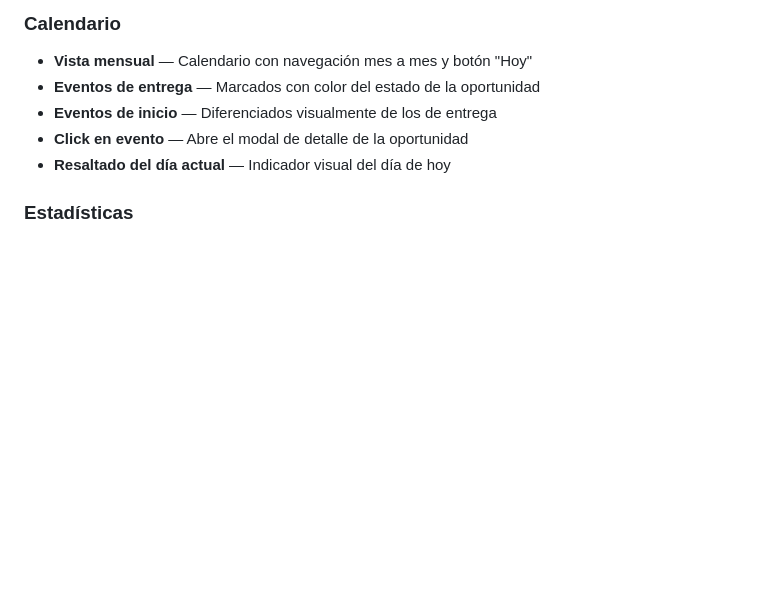
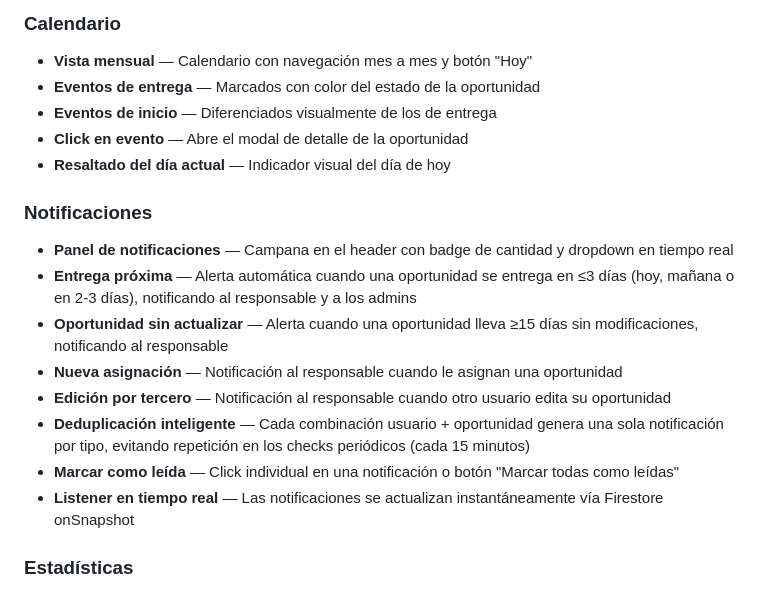
Before and after one commit to JGuerini/OportunidadesAR, a Markdown page: README.md, the part around the change. Drawn GitHub-style; blank space fills up the shorter version.

Commit message:
docs: agregar sección Notificaciones al README

```diff
--- a/README.md
+++ b/README.md
@@ -73,6 +73,17 @@ Gestión integral de pipeline comercial con seguimiento en tiempo real, análisi
 - **Eventos de inicio** — Diferenciados visualmente de los de entrega
 - **Click en evento** — Abre el modal de detalle de la oportunidad
 - **Resaltado del día actual** — Indicador visual del día de hoy
+
+### Notificaciones
+
+- **Panel de notificaciones** — Campana en el header con badge de cantidad y dropdown en tiempo real
+- **Entrega próxima** — Alerta automática cuando una oportunidad se entrega en ≤3 días (hoy, mañana o en 2-3 días), notificando al responsable y a los admins
+- **Oportunidad sin actualizar** — Alerta cuando una oportunidad lleva ≥15 días sin modificaciones, notificando al responsable
+- **Nueva asignación** — Notificación al responsable cuando le asignan una oportunidad
+- **Edición por tercero** — Notificación al responsable cuando otro usuario edita su oportunidad
+- **Deduplicación inteligente** — Cada combinación usuario + oportunidad genera una sola notificación por tipo, evitando repetición en los checks periódicos (cada 15 minutos)
+- **Marcar como leída** — Click individual en una notificación o botón "Marcar todas como leídas"
+- **Listener en tiempo real** — Las notificaciones se actualizan instantáneamente vía Firestore onSnapshot
 
 ### Estadísticas
 
```
